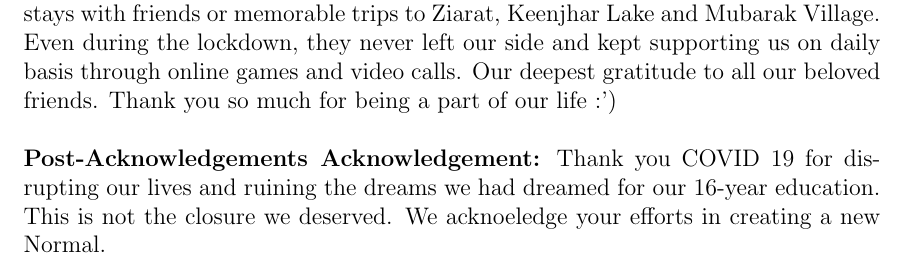
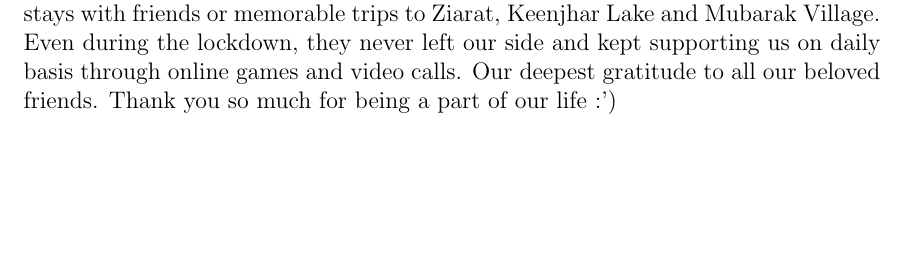
Before and after one commit to aimanahmedmoin1997/FinalYearProject, a LaTeX thesis (Kaavish Report/report.tex): part of page 4 of 47, cut so that both start at the same text, the shorter picture padded with empty space. Compiled offline with pdfLaTeX.

Commit message:
Last Update on this Project

```diff
--- a/Kaavish Report/report.tex
+++ b/Kaavish Report/report.tex
@@ -46,7 +46,7 @@
 For ammi, abbu and all the hard-working people who try everyday to make the best of their abilities and earn a respectable living. You all are real heros because you know how to fight and live with dignity. May you earn the best of all your dedication and hard-work!
 
 \chapter*{Acknowledgements}
-We want to thank the Transgender community of Karachi in helping us get an insight on the distress the minorities communities face on regular basis.\\ We would like to thank the CS faculty for helping us transition through these difficult times since COVID 19 has impacted all of our lives in various ways.\\ Special mention for all the YouTube tutorials and computer-geek YouTubers like Mosh, bithoven, thecodeninja and all others that helped us pre-COVID 19 and all-through the lockdown to learn a whole development stack and apply it well to our project. We are proud to say that all code is written from scratch! (literally blank file!). This would not have been possible without their support.\\ Our supervisor, Nadia Nasir, is a gem of a person. Despite all the difficulties we faced, she always made time to listen to us, advise us, scold us and treat us like her own. Kudos for this strong woman!\\\\ Lastly, our beloved friends! They have been the major support throughout the ups and downs for the past four years, crying and cheering with us. The stress dealing would not have been possible without daily Tap-Catch games, random eatery trips, all the dhaaba chae sessions, bollywood movie screening, Aladin park rides, night stays with friends or memorable trips to Ziarat, Keenjhar Lake and Mubarak Village. Even during the lockdown, they never left our side and kept supporting us on daily basis through online games and video calls. Our deepest gratitude to all our beloved friends. Thank you so much for being a part of our life :')\\\\\textbf{Post-Acknowledgements Acknowledgement:} Thank you COVID 19 for disrupting our lives and ruining the dreams we had dreamed for our 16-year education. This is not the closure we deserved. We acknoeledge your efforts in creating a new Normal.
+We want to thank the Transgender community of Karachi in helping us get an insight on the distress the minorities communities face on regular basis.\\ We would like to thank the CS faculty for helping us transition through these difficult times since COVID 19 has impacted all of our lives in various ways.\\ Special mention for all the YouTube tutorials and computer-geek YouTubers like Mosh, bithoven, thecodeninja and all others that helped us pre-COVID 19 and all-through the lockdown to learn a whole development stack and apply it well to our project. We are proud to say that all code is written from scratch! (literally blank file!). This would not have been possible without their support.\\ Our supervisor, Nadia Nasir, is a gem of a person. Despite all the difficulties we faced, she always made time to listen to us, advise us, scold us and treat us like her own. Kudos for this strong woman!\\\\ Lastly, our beloved friends! They have been the major support throughout the ups and downs for the past four years, crying and cheering with us. The stress dealing would not have been possible without daily Tap-Catch games, random eatery trips, all the dhaaba chae sessions, bollywood movie screening, Aladin park rides, night stays with friends or memorable trips to Ziarat, Keenjhar Lake and Mubarak Village. Even during the lockdown, they never left our side and kept supporting us on daily basis through online games and video calls. Our deepest gratitude to all our beloved friends. Thank you so much for being a part of our life :')
 
 \chapter*{Abstract}
 This project is an e-commerce platform, which will work like a virtual mall. Every vendor will be having their own shop (profile) and every customer their shopping cart. This project is built with the sole purpose of providing employment opportunities to the skilled yet marginalized communities of this city and country. With this project we targeted two domains, i.e. Rights and Employment Opportunities for Marginalized communities and the market condition(s) of small-scale Arts and Crafts businesses in the age of rising E-Commerce industry.
```
Also changed, not shown: README.md.
